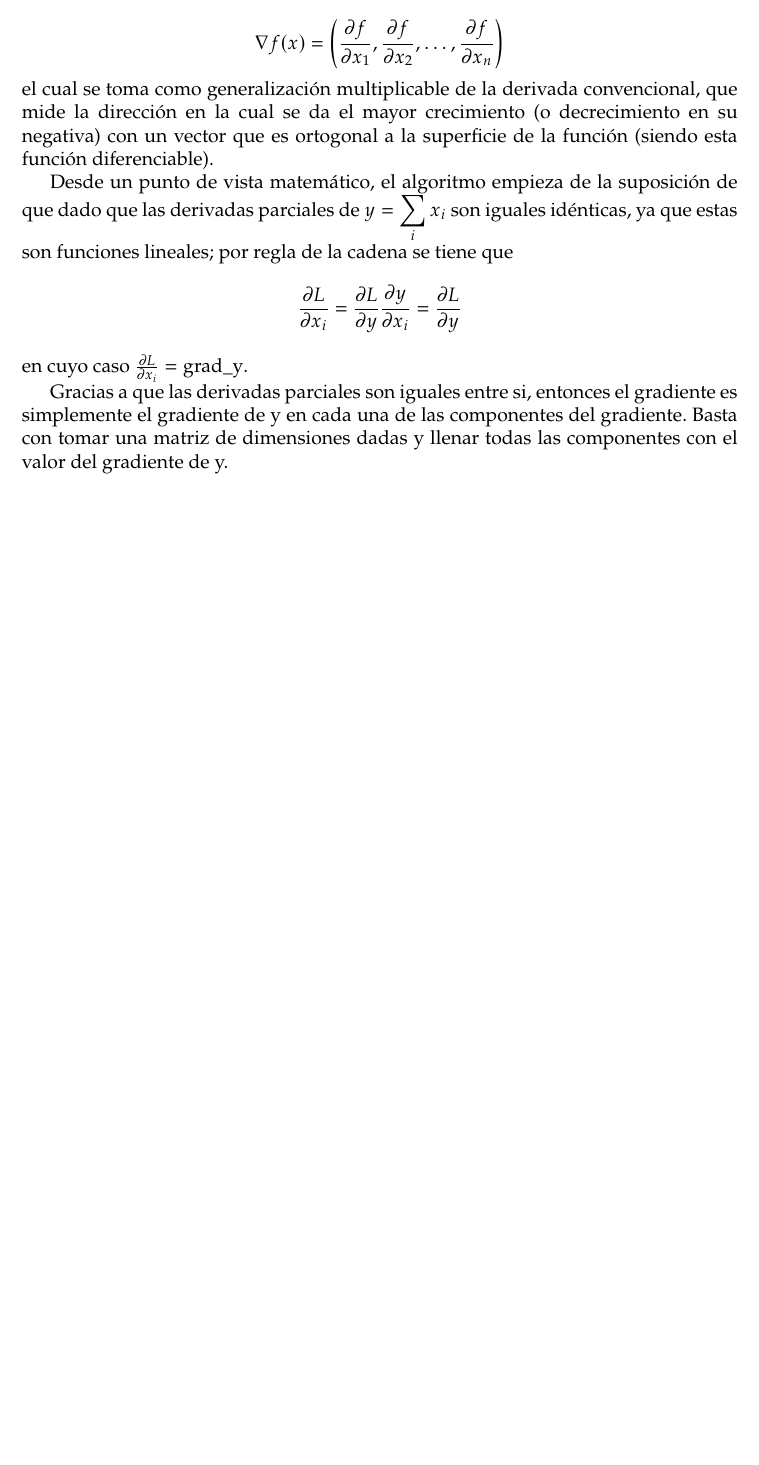
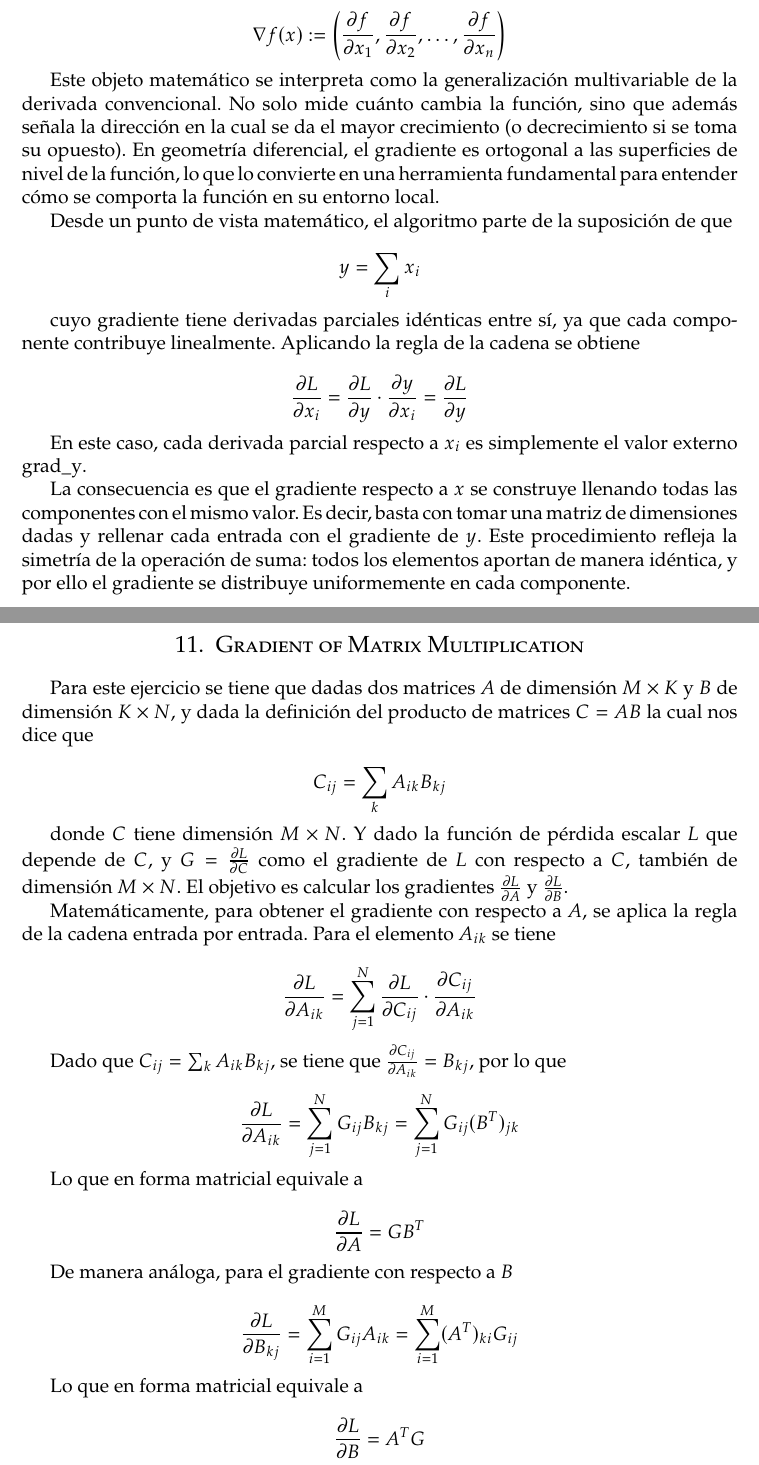
Before and after one commit to the-lebesgue-measure/Los-pitones, a LaTeX document (docs/main.tex): part of page 11 of 17 before the commit and two parts of pages 11 and 12 of 17 after it, the two joined at a grey line, cut so that both start at the same text, the shorter picture padded with empty space. Compiled offline with pdfLaTeX.

Commit message:
feat;: annade explicacion de one-hot y gradiente de la multiplicacion de matrices

```diff
--- a/docs/main.tex
+++ b/docs/main.tex
@@ -99,23 +99,100 @@ sus propiedades asociadas.
 
 \section{Gradient of Sum}
 
-El gradiente por definicion es un vector
+El \textit{gradiente}, por definición, es un vector que reúne todas las derivadas parciales de una función escalar multivariable
 
 \[
-\nabla f(x) = \left( \frac{\partial f}{\partial x_1}, \frac{\partial f}{\partial x_2}, \dots, \frac{\partial f}{\partial x_n} \right)
+\nabla f(x) := \left( \frac{\partial f}{\partial x_1}, \frac{\partial f}{\partial x_2}, \dots, \frac{\partial f}{\partial x_n} \right)
 \]
-el cual se toma como generalización multiplicable de la derivada convencional, que mide la dirección en la cual se da el mayor crecimiento (o decrecimiento en su negativa) con un vector que es ortogonal a la superficie de la función (siendo esta función diferenciable).
 
-Desde un punto de vista matemático, el algoritmo empieza de la suposición de que dado que las derivadas parciales de \(\displaystyle y = \sum_i x_i\) son iguales idénticas, ya que estas son funciones lineales; por regla de la cadena se tiene que
+
+
+Este objeto matemático se interpreta como la generalización multivariable de la derivada convencional.
+No solo mide cuánto cambia la función, sino que además señala la dirección en la cual se da el mayor crecimiento
+(o decrecimiento si se toma su opuesto). En geometría diferencial, el gradiente es ortogonal a las superficies de nivel de la función,
+lo que lo convierte en una herramienta fundamental para entender cómo se comporta la función en su entorno local.
+
+Desde un punto de vista matemático, el algoritmo parte de la suposición de que
+
 \[
-\frac{\partial L}{\partial x_i} = \frac{\partial L}{\partial y} \frac{\partial y}{\partial x_i}  = \frac{\partial L}{\partial y}
+y = \sum_i x_i
 \]
-en cuyo caso \(\frac{\partial L}{\partial x_i}  = \text{grad\_y}\).
 
-Gracias a que las derivadas parciales son iguales entre si, entonces el gradiente es simplemente el gradiente de y en cada una de las componentes del gradiente. Basta con tomar una matriz de dimensiones dadas y llenar todas las componentes con el valor del gradiente de y.
+
+cuyo gradiente tiene derivadas parciales idénticas entre sí, ya que cada componente contribuye linealmente.
+Aplicando la regla de la cadena se obtiene
+
+\[
+\frac{\partial L}{\partial x_i} = \frac{\partial L}{\partial y} \cdot \frac{\partial y}{\partial x_i} = \frac{\partial L}{\partial y}
+\]
+
+
+
+En este caso, cada derivada parcial respecto a \(x_i\) es simplemente el valor externo \(\text{grad\_y}\).
+
+La consecuencia es que el gradiente respecto a \(x\) se construye llenando todas las componentes con el mismo valor.
+Es decir, basta con tomar una matriz de dimensiones dadas y rellenar cada entrada con el gradiente de \(y\).
+Este procedimiento refleja la simetría de la operación de suma: todos los elementos aportan de manera idéntica,
+y por ello el gradiente se distribuye uniformemente en cada componente.
 
 
 \newpage
 
 \section{Gradient of Matrix Multiplication}
 
+Para este ejercicio se tiene que dadas dos matrices \(A\) de dimensión \(M \times K\) y \(B\) de dimensión \(K \times N\), y dada la definición del producto de matrices \(C = AB\) la cual nos dice que
+
+\[
+C_{ij} = \sum_{k} A_{ik} B_{kj}
+\]
+
+donde \(C\) tiene dimensión \(M \times N\). Y dado la función de pérdida escalar \(L\) que depende de \(C\), y \(G = \frac{\partial L}{\partial C}\) como el gradiente de \(L\) con respecto a \(C\), también de dimensión \(M \times N\). El objetivo es calcular los gradientes \(\frac{\partial L}{\partial A}\) y \(\frac{\partial L}{\partial B}\).
+
+Matemáticamente, para obtener el gradiente con respecto a \(A\), se aplica la regla de la cadena entrada por entrada. Para el elemento \(A_{ik}\) se tiene
+
+\[
+\frac{\partial L}{\partial A_{ik}} = \sum_{j=1}^{N} \frac{\partial L}{\partial C_{ij}}
+\cdot \frac{\partial C_{ij}}{\partial A_{ik}}
+\]
+
+
+
+Dado que \(C_{ij} = \sum_{k} A_{ik} B_{kj}\), se tiene que
+\(\frac{\partial C_{ij}}{\partial A_{ik}} = B_{kj}\), por lo que
+
+
+
+\[
+\frac{\partial L}{\partial A_{ik}} = \sum_{j=1}^{N} G_{ij} B_{kj} =
+\sum_{j=1}^{N} G_{ij} (B^T)_{jk}
+\]
+
+
+
+Lo que en forma matricial equivale a
+
+
+
+\[
+\frac{\partial L}{\partial A} = G B^T
+\]
+
+
+
+De manera análoga, para el gradiente con respecto a \(B\)
+
+
+
+\[
+\frac{\partial L}{\partial B_{kj}} = \sum_{i=1}^{M} G_{ij} A_{ik} =
+\sum_{i=1}^{M} (A^T)_{ki} G_{ij}
+\]
+
+
+
+Lo que en forma matricial equivale a
+
+
+
+\[
+\frac{\partial L}{\partial B} = A^T G
```
Also changed, not shown: docs/main.pdf, docs/main.tex (16 more changed lines), 2 other files.
